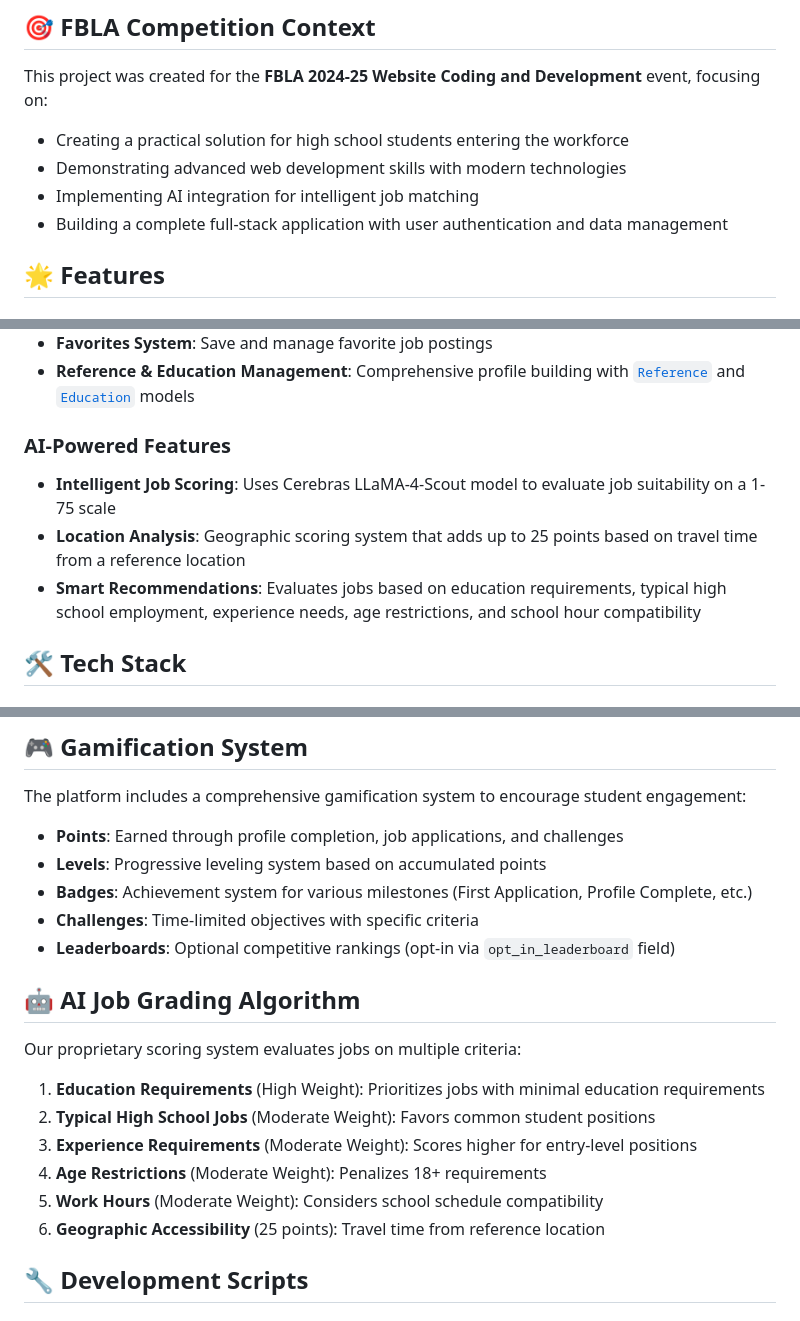
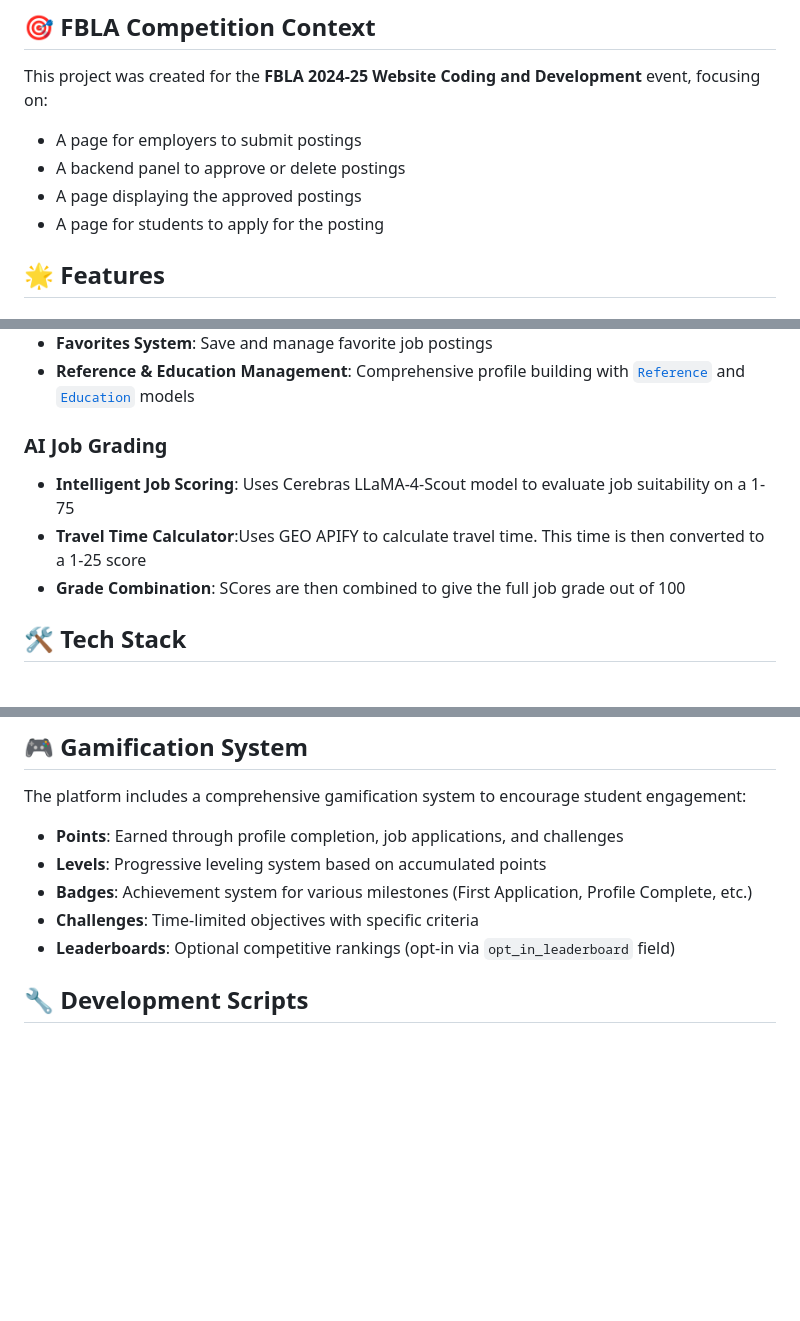
Before and after one commit to johntomlinsonn/FBLA-Website-Coding-and-Development-Jobify, a Markdown page: README.md, 3 parts joined by grey strips. GitHub-like rendering; blank space fills up the shorter version.

```diff
--- a/README.md
+++ b/README.md
@@ -9,11 +9,10 @@ Jobify addresses the unique challenges high school students face when searching
 ## 🎯 FBLA Competition Context
 
 This project was created for the **FBLA 2024-25 Website Coding and Development** event, focusing on:
-- Creating a practical solution for high school students entering the workforce
-- Demonstrating advanced web development skills with modern technologies
-- Implementing AI integration for intelligent job matching
-- Building a complete full-stack application with user authentication and data management
-
+- A page for employers to submit postings
+- A backend panel to approve or delete postings
+- A page displaying the approved postings
+- A page for students to apply for the posting
 ## 🌟 Features
 
 ### Core Features
@@ -32,10 +31,10 @@ This project was created for the **FBLA 2024-25 Website Coding and Development**
 - **Favorites System**: Save and manage favorite job postings
 - **Reference & Education Management**: Comprehensive profile building with [`Reference`](backend/myapp/models.py) and [`Education`](backend/myapp/models.py) models
 
-### AI-Powered Features
-- **Intelligent Job Scoring**: Uses Cerebras LLaMA-4-Scout model to evaluate job suitability on a 1-75 scale
-- **Location Analysis**: Geographic scoring system that adds up to 25 points based on travel time from a reference location
-- **Smart Recommendations**: Evaluates jobs based on education requirements, typical high school employment, experience needs, age restrictions, and school hour compatibility
+### AI Job Grading
+- **Intelligent Job Scoring**: Uses Cerebras LLaMA-4-Scout model to evaluate job suitability on a 1-75
+-  **Travel Time Calculator**:Uses GEO APIFY to calculate travel time. This time is then converted to a 1-25 score
+-  **Grade Combination**: SCores are then combined to give the full job grade out of 100
 
 ## 🛠️ Tech Stack
 
@@ -198,16 +197,6 @@ The platform includes a comprehensive gamification system to encourage student e
 - **Challenges**: Time-limited objectives with specific criteria
 - **Leaderboards**: Optional competitive rankings (opt-in via `opt_in_leaderboard` field)
 
-## 🤖 AI Job Grading Algorithm
-
-Our proprietary scoring system evaluates jobs on multiple criteria:
-
-1. **Education Requirements** (High Weight): Prioritizes jobs with minimal education requirements
-2. **Typical High School Jobs** (Moderate Weight): Favors common student positions
-3. **Experience Requirements** (Moderate Weight): Scores higher for entry-level positions
-4. **Age Restrictions** (Moderate Weight): Penalizes 18+ requirements
-5. **Work Hours** (Moderate Weight): Considers school schedule compatibility
-6. **Geographic Accessibility** (25 points): Travel time from reference location
 
 ## 🔧 Development Scripts
 
```
Also changed, not shown: other parts of README.md (+3 -3 lines).
